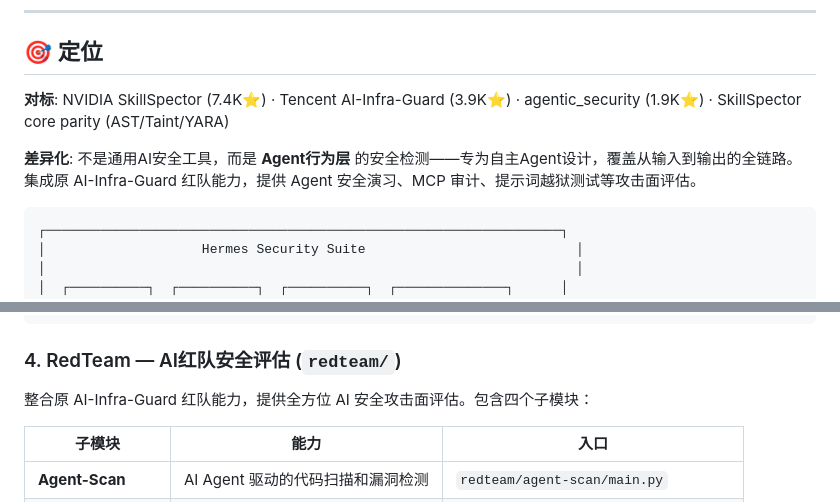
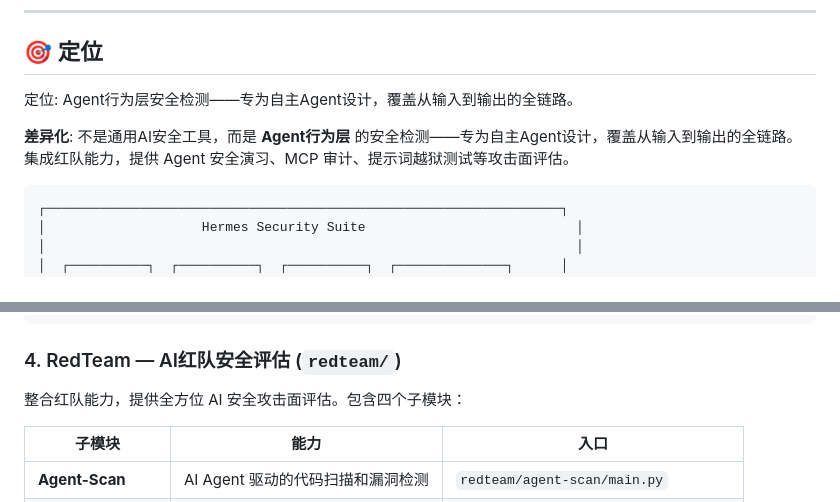
Before and after one commit to 503496348-ops/hermes-security-suite, a Markdown page: README.md, 2 parts joined by grey strips. Rendered like a GitHub page.

````diff
--- a/README.md
+++ b/README.md
@@ -9,9 +9,9 @@
 
 ## 🎯 定位
 
-**对标**: NVIDIA SkillSpector (7.4K⭐) · Tencent AI-Infra-Guard (3.9K⭐) · agentic_security (1.9K⭐) · SkillSpector core parity (AST/Taint/YARA)
+定位: Agent行为层安全检测——专为自主Agent设计，覆盖从输入到输出的全链路。
 
-**差异化**: 不是通用AI安全工具，而是 **Agent行为层** 的安全检测——专为自主Agent设计，覆盖从输入到输出的全链路。集成原 AI-Infra-Guard 红队能力，提供 Agent 安全演习、MCP 审计、提示词越狱测试等攻击面评估。
+**差异化**: 不是通用AI安全工具，而是 **Agent行为层** 的安全检测——专为自主Agent设计，覆盖从输入到输出的全链路。集成红队能力，提供 Agent 安全演习、MCP 审计、提示词越狱测试等攻击面评估。
 
 ```
 ┌──────────────────────────────────────────────────────────────────┐
@@ -99,7 +99,7 @@ rules:
 
 ### 4. RedTeam — AI红队安全评估 (`redteam/`)
 
-整合原 AI-Infra-Guard 红队能力，提供全方位 AI 安全攻击面评估。包含四个子模块：
+整合红队能力，提供全方位 AI 安全攻击面评估。包含四个子模块：
 
 | 子模块 | 能力 | 入口 |
 |--------|------|------|
````
Also changed, not shown: other parts of README.md (+3 -20 lines).
